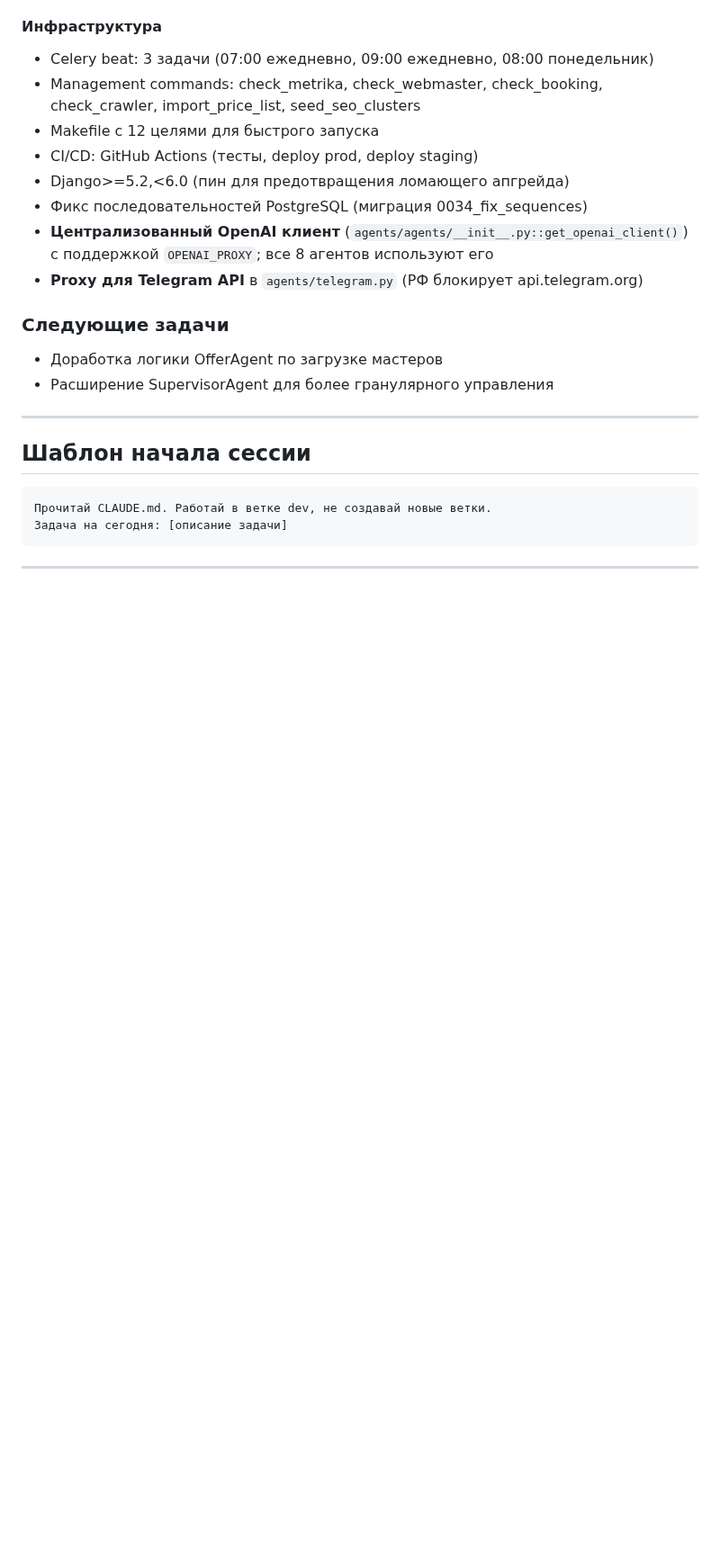
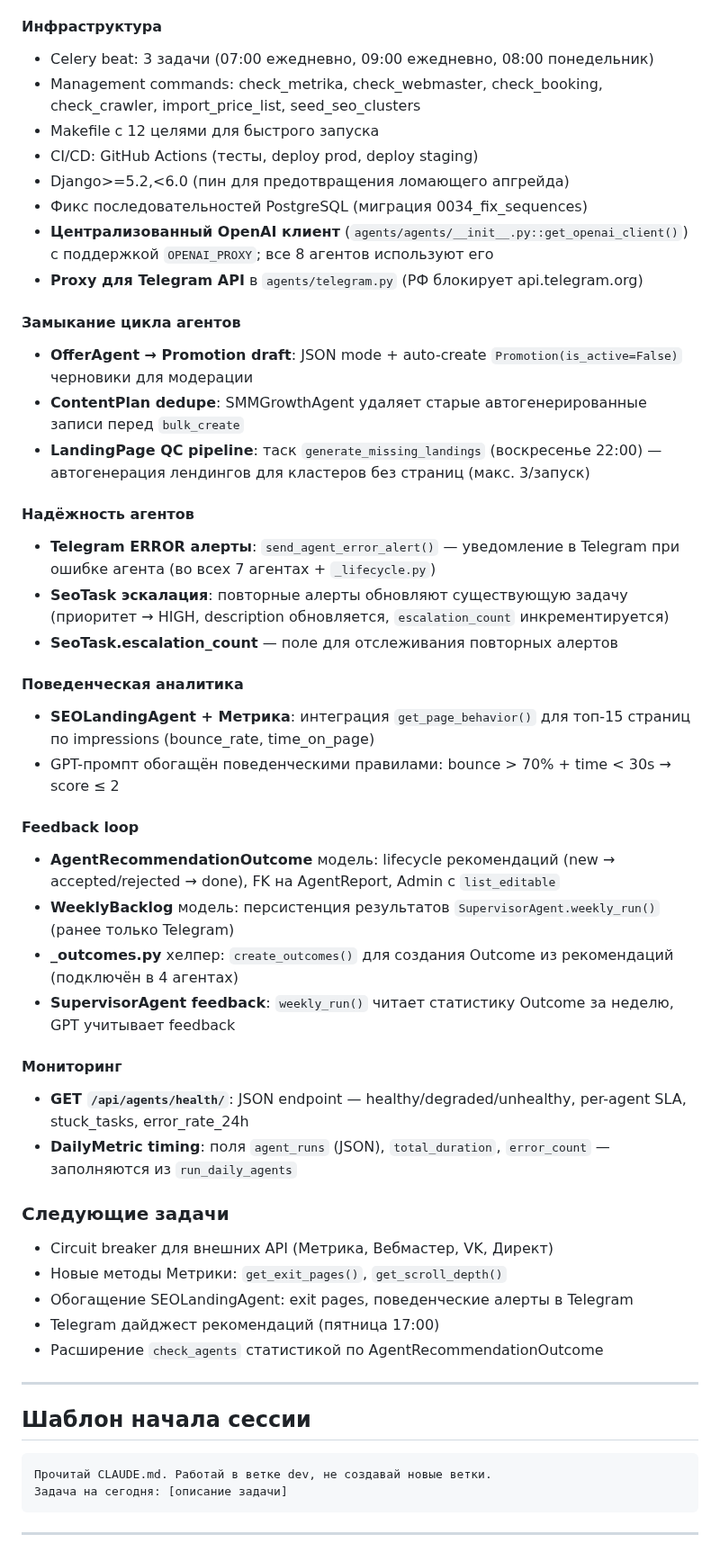
Before and after one commit to AndreyDeveloper84/formula_tela, a Markdown page: CLAUDE.md, the part around one of its changes. Shown at 90% size. Rendered like a GitHub page; blank space fills up the shorter version.

Commit message:
docs: update CLAUDE.md with agent improvements documentation
Document all new features from agent enhancement session:
- Замыкание цикла, надёжность, поведенческая аналитика, feedback loop, мониторинг
- New models: AgentRecommendationOutcome, WeeklyBacklog
- New endpoint: /api/agents/health/
- Updated Celery Beat schedule (5 tasks)
- Updated next tasks list

https://claude.ai/code/session_01NPxfpj8HZuT5GJJRqaxsuM

```diff
--- a/CLAUDE.md
+++ b/CLAUDE.md
@@ -457,9 +462,36 @@ python manage.py check
 - **Централизованный OpenAI клиент** (`agents/agents/__init__.py::get_openai_client()`) с поддержкой `OPENAI_PROXY`; все 8 агентов используют его
 - **Proxy для Telegram API** в `agents/telegram.py` (РФ блокирует api.telegram.org)
 
+#### Замыкание цикла агентов
+- **OfferAgent → Promotion draft**: JSON mode + auto-create `Promotion(is_active=False)` черновики для модерации
+- **ContentPlan dedupe**: SMMGrowthAgent удаляет старые автогенерированные записи перед `bulk_create`
+- **LandingPage QC pipeline**: таск `generate_missing_landings` (воскресенье 22:00) — автогенерация лендингов для кластеров без страниц (макс. 3/запуск)
+
+#### Надёжность агентов
+- **Telegram ERROR алерты**: `send_agent_error_alert()` — уведомление в Telegram при ошибке агента (во всех 7 агентах + `_lifecycle.py`)
+- **SeoTask эскалация**: повторные алерты обновляют существующую задачу (приоритет → HIGH, description обновляется, `escalation_count` инкрементируется)
+- **SeoTask.escalation_count** — поле для отслеживания повторных алертов
+
+#### Поведенческая аналитика
+- **SEOLandingAgent + Метрика**: интеграция `get_page_behavior()` для топ-15 страниц по impressions (bounce_rate, time_on_page)
+- GPT-промпт обогащён поведенческими правилами: bounce > 70% + time < 30s → score ≤ 2
+
+#### Feedback loop
+- **AgentRecommendationOutcome** модель: lifecycle рекомендаций (new → accepted/rejected → done), FK на AgentReport, Admin с `list_editable`
+- **WeeklyBacklog** модель: персистенция результатов `SupervisorAgent.weekly_run()` (ранее только Telegram)
+- **_outcomes.py** хелпер: `create_outcomes()` для создания Outcome из рекомендаций (подключён в 4 агентах)
+- **SupervisorAgent feedback**: `weekly_run()` читает статистику Outcome за неделю, GPT учитывает feedback
+
+#### Мониторинг
+- **GET `/api/agents/health/`**: JSON endpoint — healthy/degraded/unhealthy, per-agent SLA, stuck_tasks, error_rate_24h
+- **DailyMetric timing**: поля `agent_runs` (JSON), `total_duration`, `error_count` — заполняются из `run_daily_agents`
+
 ### Следующие задачи
-- Доработка логики OfferAgent по загрузке мастеров
-- Расширение SupervisorAgent для более гранулярного управления
+- Circuit breaker для внешних API (Метрика, Вебмастер, VK, Директ)
+- Новые методы Метрики: `get_exit_pages()`, `get_scroll_depth()`
+- Обогащение SEOLandingAgent: exit pages, поведенческие алерты в Telegram
+- Telegram дайджест рекомендаций (пятница 17:00)
+- Расширение `check_agents` статистикой по AgentRecommendationOutcome
 
 ---
 
```
Also changed, not shown: other parts of CLAUDE.md (+8 -3 lines).
